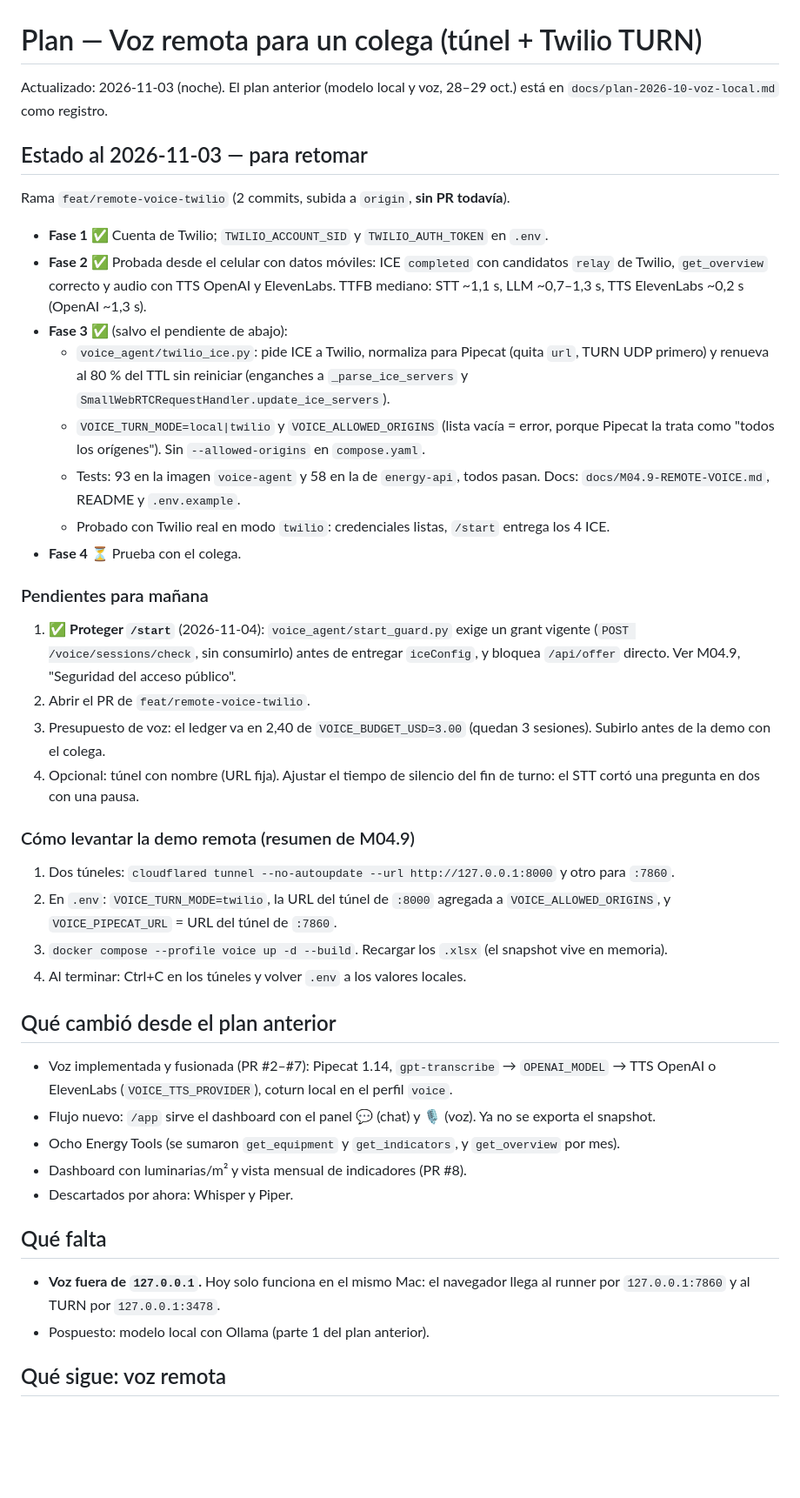
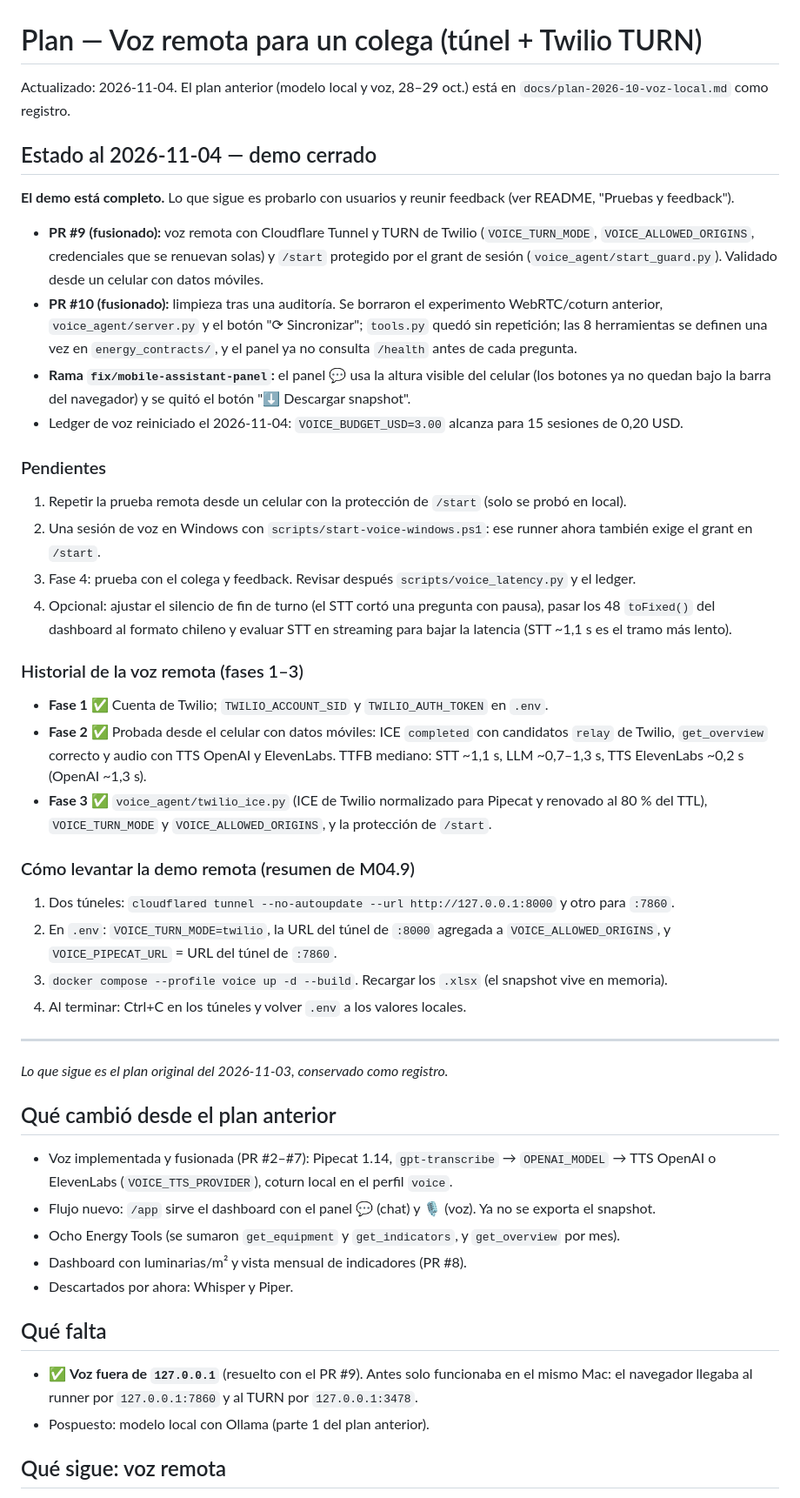
Before and after one commit to IAndy-10/voiceAI-energy-assistant, a Markdown page: docs/plan.md, the part around the change. Shown at 87% size. GitHub-like rendering; blank space fills up the shorter version.

```diff
--- a/docs/plan.md
+++ b/docs/plan.md
@@ -1,37 +1,42 @@
 # Plan — Voz remota para un colega (túnel + Twilio TURN)
 
-Actualizado: 2026-11-03 (noche). El plan anterior (modelo local y voz, 28–29 oct.) está en
+Actualizado: 2026-11-04. El plan anterior (modelo local y voz, 28–29 oct.) está en
 `docs/plan-2026-10-voz-local.md` como registro.
 
-## Estado al 2026-11-03 — para retomar
+## Estado al 2026-11-04 — demo cerrado
 
-Rama `feat/remote-voice-twilio` (2 commits, subida a `origin`, **sin PR todavía**).
+**El demo está completo.** Lo que sigue es probarlo con usuarios y reunir feedback (ver README,
+"Pruebas y feedback").
+
+- **PR #9 (fusionado):** voz remota con Cloudflare Tunnel y TURN de Twilio (`VOICE_TURN_MODE`,
+  `VOICE_ALLOWED_ORIGINS`, credenciales que se renuevan solas) y `/start` protegido por el grant de
+  sesión (`voice_agent/start_guard.py`). Validado desde un celular con datos móviles.
+- **PR #10 (fusionado):** limpieza tras una auditoría. Se borraron el experimento WebRTC/coturn
+  anterior, `voice_agent/server.py` y el botón "⟳ Sincronizar"; `tools.py` quedó sin repetición; las 8
+  herramientas se definen una vez en `energy_contracts/`, y el panel ya no consulta `/health` antes de
+  cada pregunta.
+- **Rama `fix/mobile-assistant-panel`:** el panel 💬 usa la altura visible del celular (los botones
+  ya no quedan bajo la barra del navegador) y se quitó el botón "⬇ Descargar snapshot".
+- Ledger de voz reiniciado el 2026-11-04: `VOICE_BUDGET_USD=3.00` alcanza para 15 sesiones de 0,20 USD.
+
+### Pendientes
+
+1. Repetir la prueba remota desde un celular con la protección de `/start` (solo se probó en local).
+2. Una sesión de voz en Windows con `scripts/start-voice-windows.ps1`: ese runner ahora también exige
+   el grant en `/start`.
+3. Fase 4: prueba con el colega y feedback. Revisar después `scripts/voice_latency.py` y el ledger.
+4. Opcional: ajustar el silencio de fin de turno (el STT cortó una pregunta con pausa), pasar los 48
+   `toFixed()` del dashboard al formato chileno y evaluar STT en streaming para bajar la latencia
+   (STT ~1,1 s es el tramo más lento).
+
+### Historial de la voz remota (fases 1–3)
 
 - **Fase 1 ✅** Cuenta de Twilio; `TWILIO_ACCOUNT_SID` y `TWILIO_AUTH_TOKEN` en `.env`.
 - **Fase 2 ✅** Probada desde el celular con datos móviles: ICE `completed` con candidatos `relay` de
   Twilio, `get_overview` correcto y audio con TTS OpenAI y ElevenLabs. TTFB mediano: STT ~1,1 s,
   LLM ~0,7–1,3 s, TTS ElevenLabs ~0,2 s (OpenAI ~1,3 s).
-- **Fase 3 ✅** (salvo el pendiente de abajo):
-  - `voice_agent/twilio_ice.py`: pide ICE a Twilio, normaliza para Pipecat (quita `url`, TURN UDP
-    primero) y renueva al 80 % del TTL sin reiniciar (enganches a `_parse_ice_servers` y
-    `SmallWebRTCRequestHandler.update_ice_servers`).
-  - `VOICE_TURN_MODE=local|twilio` y `VOICE_ALLOWED_ORIGINS` (lista vacía = error, porque Pipecat la
-    trata como "todos los orígenes"). Sin `--allowed-origins` en `compose.yaml`.
-  - Tests: 93 en la imagen `voice-agent` y 58 en la de `energy-api`, todos pasan. Docs:
-    `docs/M04.9-REMOTE-VOICE.md`, README y `.env.example`.
-  - Probado con Twilio real en modo `twilio`: credenciales listas, `/start` entrega los 4 ICE.
-- **Fase 4 ⏳** Prueba con el colega.
-
-### Pendientes para mañana
-
-1. ✅ **Proteger `/start`** (2026-11-04): `voice_agent/start_guard.py` exige un grant vigente
-   (`POST /voice/sessions/check`, sin consumirlo) antes de entregar `iceConfig`, y bloquea
-   `/api/offer` directo. Ver M04.9, "Seguridad del acceso público".
-2. Abrir el PR de `feat/remote-voice-twilio`.
-3. Presupuesto de voz: el ledger va en 2,40 de `VOICE_BUDGET_USD=3.00` (quedan 3 sesiones). Subirlo
-   antes de la demo con el colega.
-4. Opcional: túnel con nombre (URL fija). Ajustar el tiempo de silencio del fin de turno: el STT cortó
-   una pregunta en dos con una pausa.
+- **Fase 3 ✅** `voice_agent/twilio_ice.py` (ICE de Twilio normalizado para Pipecat y renovado al
+  80 % del TTL), `VOICE_TURN_MODE` y `VOICE_ALLOWED_ORIGINS`, y la protección de `/start`.
 
 ### Cómo levantar la demo remota (resumen de M04.9)
 
@@ -40,6 +45,10 @@ Rama `feat/remote-voice-twilio` (2 commits, subida a `origin`, **sin PR todavía
    y `VOICE_PIPECAT_URL` = URL del túnel de `:7860`.
 3. `docker compose --profile voice up -d --build`. Recargar los `.xlsx` (el snapshot vive en memoria).
 4. Al terminar: Ctrl+C en los túneles y volver `.env` a los valores locales.
+
+---
+
+*Lo que sigue es el plan original del 2026-11-03, conservado como registro.*
 
 ## Qué cambió desde el plan anterior
 
@@ -52,8 +61,8 @@ Rama `feat/remote-voice-twilio` (2 commits, subida a `origin`, **sin PR todavía
 
 ## Qué falta
 
-- **Voz fuera de `127.0.0.1`.** Hoy solo funciona en el mismo Mac: el navegador llega al runner
-  por `127.0.0.1:7860` y al TURN por `127.0.0.1:3478`.
+- ✅ **Voz fuera de `127.0.0.1`** (resuelto con el PR #9). Antes solo funcionaba en el mismo Mac: el
+  navegador llegaba al runner por `127.0.0.1:7860` y al TURN por `127.0.0.1:3478`.
 - Pospuesto: modelo local con Ollama (parte 1 del plan anterior).
 
 ## Qué sigue: voz remota
```
Also changed, not shown: README.md (+33 -17 lines).
